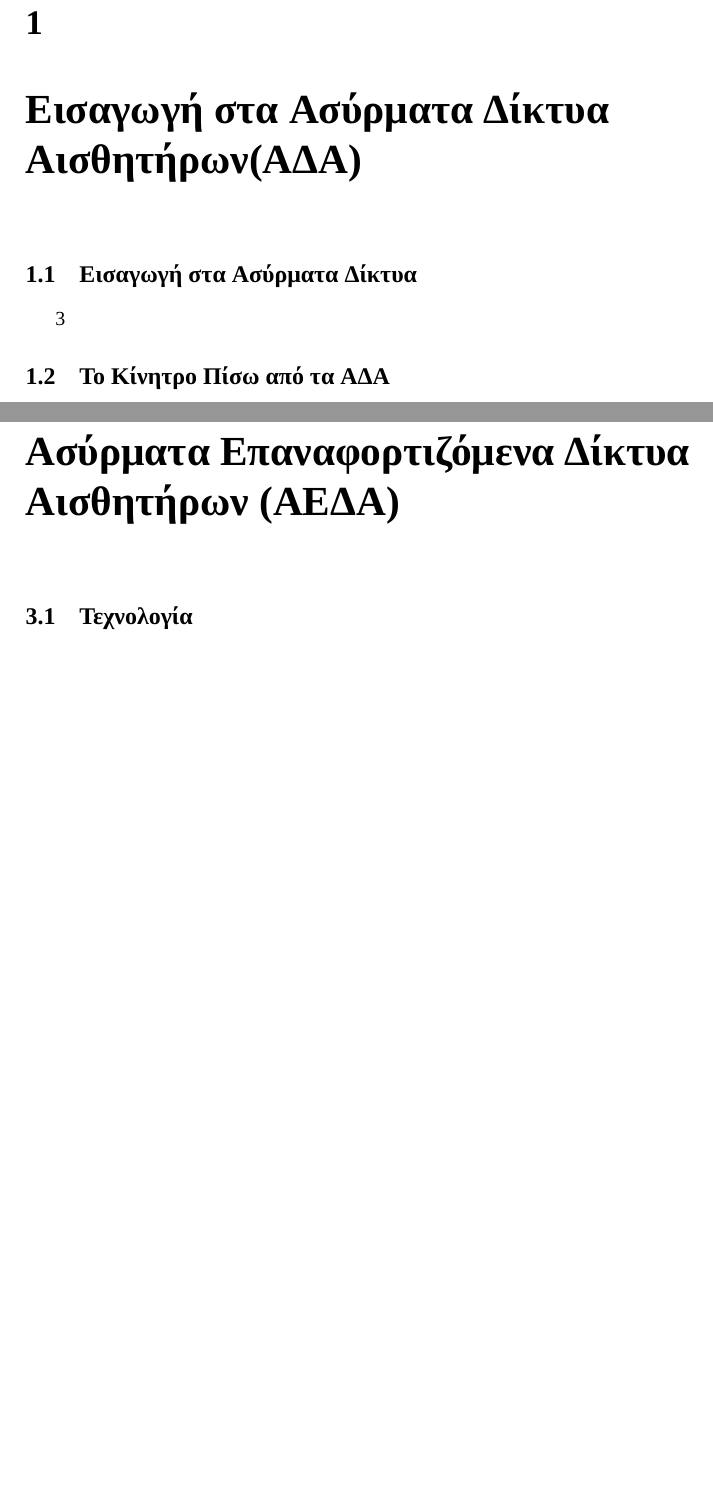
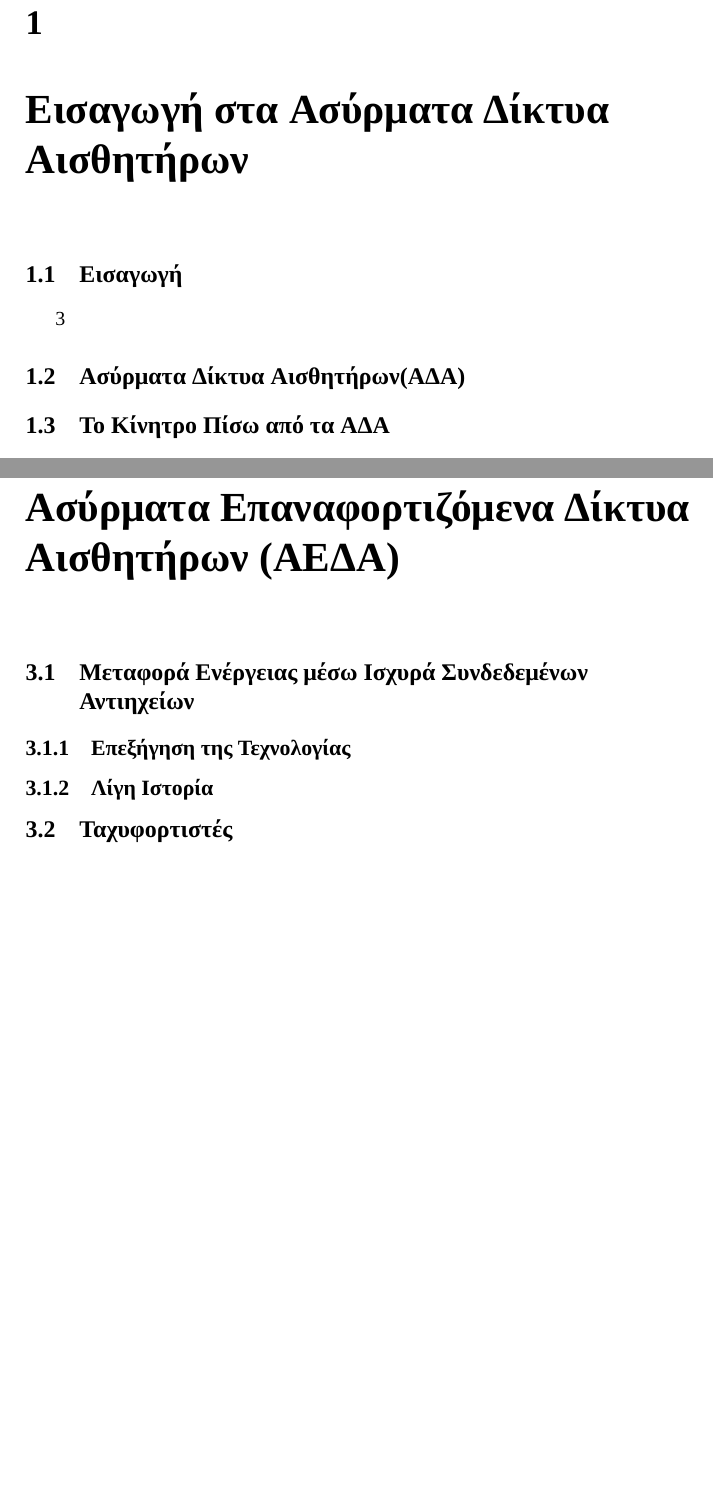
Before and after one commit to vasilakisfil/undergraduate_thesis, a LaTeX thesis (thesis.tex, which reads intro-wsns.tex, wrsns.tex): two parts of pages 6 and 8 of 12, joined at a grey line, cut so that both start at the same text, the shorter picture padded with empty space. Compiled offline with XeLaTeX; a missing font is replaced by an installed copy or a similar font.

Commit message:
Updated Contents

```diff
--- a/intro-wsns.tex
+++ b/intro-wsns.tex
@@ -1,10 +1,12 @@
 
 
 
-\chapter{Εισαγωγή στα Ασύρματα Δίκτυα Αισθητήρων(ΑΔΑ)}
+\chapter{Εισαγωγή στα Ασύρματα Δίκτυα Αισθητήρων}
 
-\section{Εισαγωγή στα Ασύρματα Δίκτυα}
+\section{Εισαγωγή}
 3 %ad hoc networks etc
+\section{Ασύρματα Δίκτυα Αισθητήρων(ΑΔΑ)}
+
 \section{Το Κίνητρο Πίσω από τα ΑΔΑ}
 1
 \section{Σύντομη Ιστορία των ΑΔΑ}
--- a/wrsns.tex
+++ b/wrsns.tex
@@ -1,5 +1,8 @@
 
 
 \chapter{Ασύρματα Επαναφορτιζόμενα Δίκτυα Αισθητήρων (ΑΕΔΑ)}
-\section{Τεχνολογία}
+\section{Μεταφορά Ενέργειας μέσω Ισχυρά Συνδεδεμένων Αντιηχείων}
+\subsection{Επεξήγηση της Τεχνολογίας}
+\subsection{Λίγη Ιστορία}
+\section{Ταχυφορτιστές}
 \label{ch:wrsns}
```
Also changed, not shown: energy_reduction.tex (+1 -1 lines), thesis.pdf.
